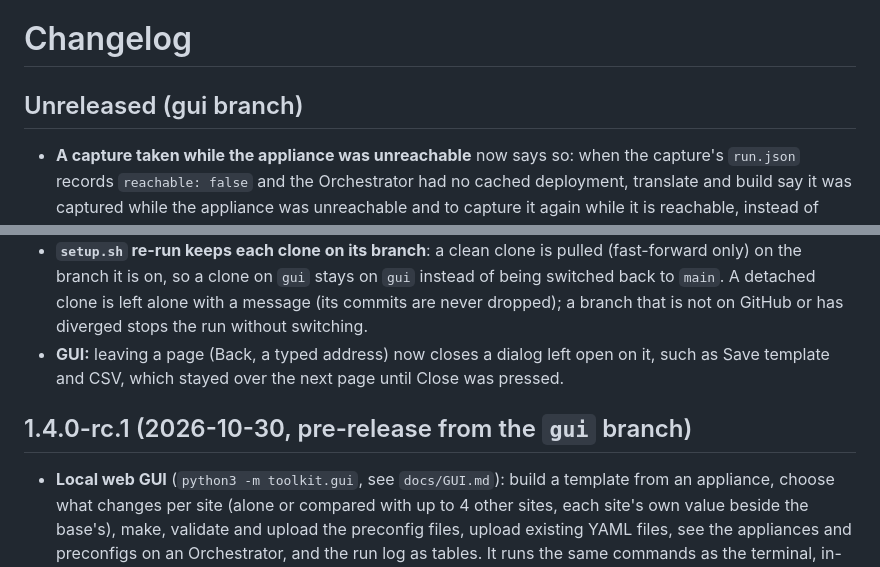
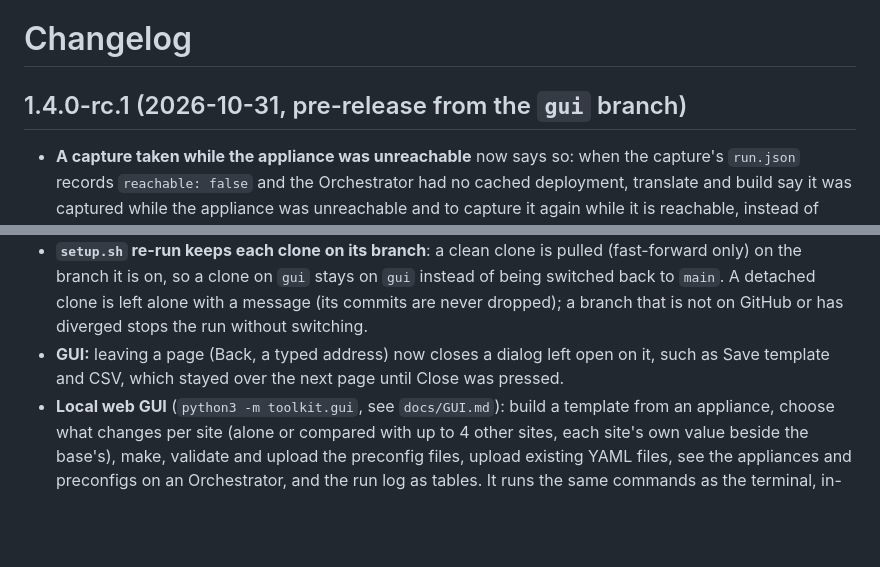
Before and after one commit to Crypto-Gi/edgeconnect-preconfig, a Markdown page: CHANGELOG.md, 2 parts joined by grey strips. Rendered like a GitHub page; blank space fills up the shorter version.

Commit message:
CHANGELOG: fold the gui fixes into 1.4.0-rc.1 before it is tagged
rc.1 was never tagged or published; tagging the current gui head (with the
multicast and dialog fixes, the code the 83-capture regression covered)
instead of 22a4174 is better tested, so its notes move under the rc.1 heading.

Co-Authored-By: Claude Opus 5.5 <noreply@anthropic.com>
Claude-Session: https://claude.ai/code/session_012Q8Rmij28Fvqcddv8NEeiu

```diff
--- a/CHANGELOG.md
+++ b/CHANGELOG.md
@@ -1,15 +1,12 @@
 # Changelog
 
-## Unreleased (gui branch)
+## 1.4.0-rc.1 (2026-10-31, pre-release from the `gui` branch)
 
 - **A capture taken while the appliance was unreachable** now says so: when the capture's `run.json` records `reachable: false` and the Orchestrator had no cached deployment, translate and build say it was captured while the appliance was unreachable and to capture it again while it is reachable, instead of "appliance may be offline".
 - **Multicast switched on without an RP is no longer written** (since 1.3.0): ECOS before 9.7 can report multicast on with no RP address (seen with only the virtual pim0-2), and the toolkit wrote `enable: 'true'` with `rpAddresses` null, which Orchestrator `/validate` refuses (`rpAddresses required when multicast enabled`). Such a segment, in either the one-object or the per-segment shape, is now left out and listed under Gaps in `summary.md` (set the RP by hand if the site needs multicast); it is never written as `enable: false` and no RP is made up. `check.py` flags a rendered row with multicast on and no RP before any `/validate` call.
 - **`edgeconnect-preconfig gui`** starts the local web GUI (`--port`, `--no-browser`, as `python3 -m toolkit.gui`, which still works) from the command `setup.sh` installs, once the clone is on the `gui` branch. In an installed agent skill, which has no GUI, it stops with one error line (exit 2). `--help` lists it.
 - **`setup.sh` re-run keeps each clone on its branch**: a clean clone is pulled (fast-forward only) on the branch it is on, so a clone on `gui` stays on `gui` instead of being switched back to `main`. A detached clone is left alone with a message (its commits are never dropped); a branch that is not on GitHub or has diverged stops the run without switching.
 - **GUI:** leaving a page (Back, a typed address) now closes a dialog left open on it, such as Save template and CSV, which stayed over the next page until Close was pressed.
-
-## 1.4.0-rc.1 (2026-10-30, pre-release from the `gui` branch)
-
 - **Local web GUI** (`python3 -m toolkit.gui`, see `docs/GUI.md`): build a template from an appliance, choose what changes per site (alone or compared with up to 4 other sites, each site's own value beside the base's), make, validate and upload the preconfig files, upload existing YAML files, see the appliances and preconfigs on an Orchestrator, and the run log as tables. It runs the same commands as the terminal, in-process; uploads are off until `<nick>_gui_preconfig_uploads=on`, a CSV upload needs the Orchestrator's nickname typed, and nothing ever applies a preconfig. The command line's own output is unchanged; the CLI additions it uses are listed below.
 - **Run context** (for the GUI, no change to what the commands print or write): a run now reads its `.env`, its validator list, its work folder and its default output folder (`./preconfig-output`) from a run context (`common.RunContext`, set with `common.running(...)`) instead of values fixed when the scripts are imported, and `translate --ignore-template-ownership` holds for that run only. Without a context every value is what it was. Two runs in one process, each with its own context, no longer see each other's validators or folders.
 - **Per-run output, prompts and results** (for the GUI): `quiet()` captures only its own run's lines (`common.captured_output`, a thread-aware `sys.stdout`/`sys.stderr`), so a parallel run's output no longer lands in it. A prompt that reads the end of stdin (Ctrl-D, or a GUI's empty stdin) ends the command with `nothing written` and exit 1 instead of a traceback. A run with a `common.Recorder` in its context keeps each command's structured results: the build (folder, verdict, summary, validator, release), the picker rows and chosen columns of `variables`/`compare`, each CSV row of `validate`/`render`/`upload` (index, name, status, file, problems), and each file of a `--yaml` run. CSV cell problems carry their column and value (a secret's value is recorded as `<SECRET>`); the printed text is unchanged.
```
